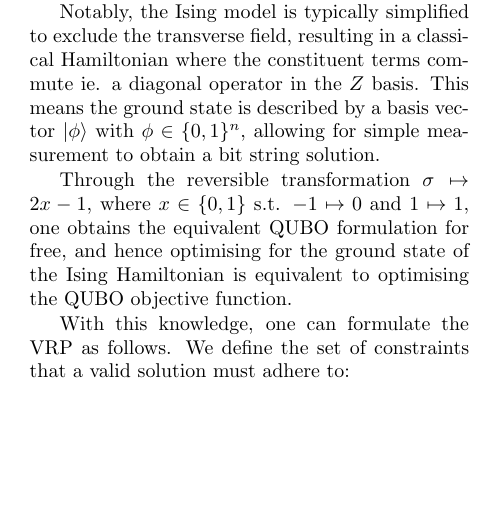
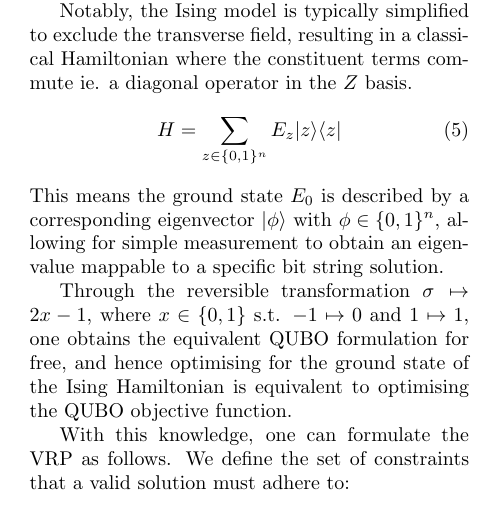
Before and after one commit to ge42faz/qsem-23w, a LaTeX document (report/report.tex): part of one column of page 3 of 5 before the commit and part of one column of page 3 of 6 after it, cut so that both start at the same text, the shorter picture padded with empty space. Compiled offline with pdfLaTeX.

Commit message:
fix: clarify ising section

```diff
--- a/report/report.tex
+++ b/report/report.tex
@@ -218,10 +218,13 @@ lattice site.
 
 Notably, the Ising model is typically simplified to exclude the transverse
 field, resulting in a classical Hamiltonian where the constituent terms
-commute ie. a diagonal operator in the $Z$ basis. This means the
-ground state is described by a basis vector $\qvec{\phi}$ with
-$\phi \in \{0, 1\}^n$, allowing for simple measurement to obtain a bit
-string solution.
+commute ie. a diagonal operator in the $Z$ basis.
+\begin {equation}
+H = \sum_{z \in \{0, 1\}^n} E_z \qouter{z}{z}
+\end {equation}
+This means the ground state $E_0$ is described by a corresponding eigenvector
+$\qvec{\phi}$ with $\phi \in \{0, 1\}^n$, allowing for simple measurement to
+obtain an eigenvalue mappable to a specific bit string solution.
 
 Through the reversible transformation $\sigma \mapsto 2x - 1$, where
 $x \in \{0, 1\}$ s.t. $-1 \mapsto 0$ and $1 \mapsto 1$, one
```
Also changed, not shown: report/report.pdf, report/report.tex (1 more changed lines), 2 other files.
